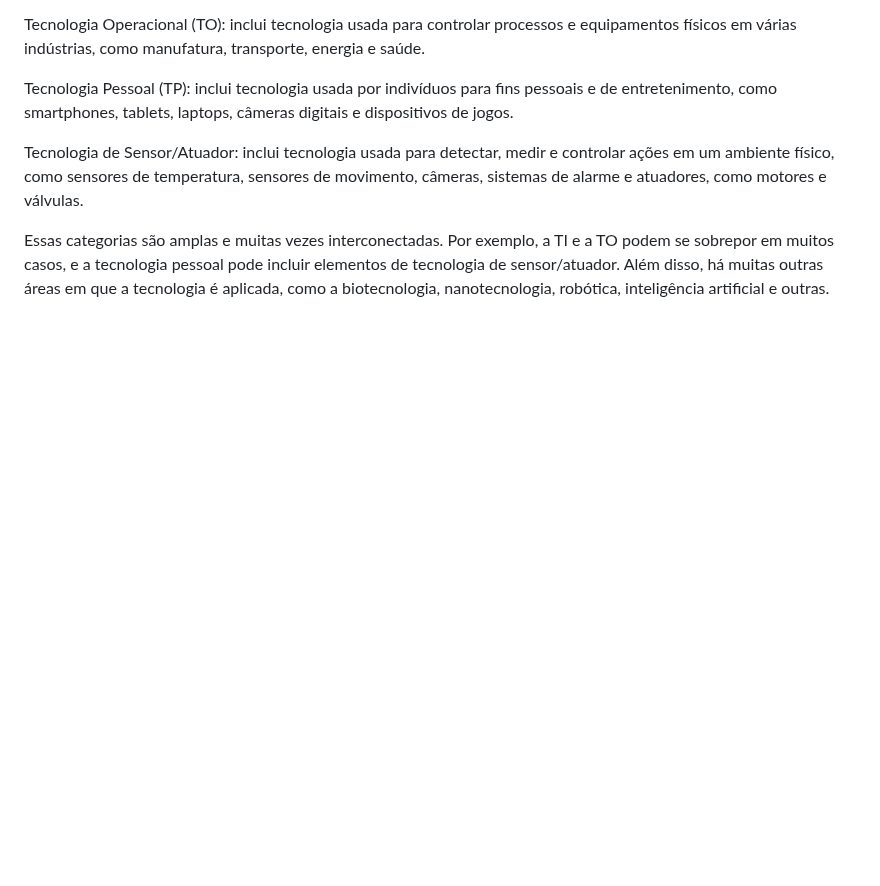
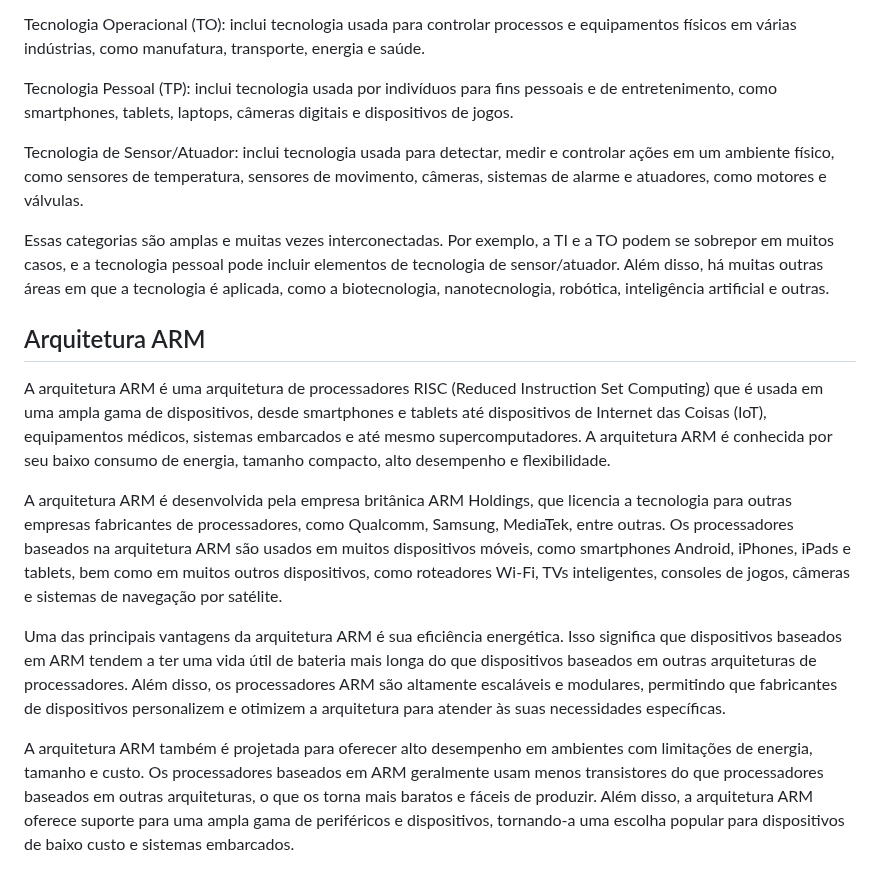
Before and after one commit to jhonesaly/study_all, a Markdown page: 1_notes/computer_architecture/comp_arch.md, the part around the change. Drawn GitHub-style; blank space fills up the shorter version.

Commit message:
docs: arm architecture

```diff
--- a/1_notes/computer_architecture/comp_arch.md
+++ b/1_notes/computer_architecture/comp_arch.md
@@ -75,3 +75,13 @@ Tecnologia Pessoal (TP): inclui tecnologia usada por indivíduos para fins pesso
 Tecnologia de Sensor/Atuador: inclui tecnologia usada para detectar, medir e controlar ações em um ambiente físico, como sensores de temperatura, sensores de movimento, câmeras, sistemas de alarme e atuadores, como motores e válvulas.
 
 Essas categorias são amplas e muitas vezes interconectadas. Por exemplo, a TI e a TO podem se sobrepor em muitos casos, e a tecnologia pessoal pode incluir elementos de tecnologia de sensor/atuador. Além disso, há muitas outras áreas em que a tecnologia é aplicada, como a biotecnologia, nanotecnologia, robótica, inteligência artificial e outras.
+
+## Arquitetura ARM
+
+A arquitetura ARM é uma arquitetura de processadores RISC (Reduced Instruction Set Computing) que é usada em uma ampla gama de dispositivos, desde smartphones e tablets até dispositivos de Internet das Coisas (IoT), equipamentos médicos, sistemas embarcados e até mesmo supercomputadores. A arquitetura ARM é conhecida por seu baixo consumo de energia, tamanho compacto, alto desempenho e flexibilidade.
+
+A arquitetura ARM é desenvolvida pela empresa britânica ARM Holdings, que licencia a tecnologia para outras empresas fabricantes de processadores, como Qualcomm, Samsung, MediaTek, entre outras. Os processadores baseados na arquitetura ARM são usados em muitos dispositivos móveis, como smartphones Android, iPhones, iPads e tablets, bem como em muitos outros dispositivos, como roteadores Wi-Fi, TVs inteligentes, consoles de jogos, câmeras e sistemas de navegação por satélite.
+
+Uma das principais vantagens da arquitetura ARM é sua eficiência energética. Isso significa que dispositivos baseados em ARM tendem a ter uma vida útil de bateria mais longa do que dispositivos baseados em outras arquiteturas de processadores. Além disso, os processadores ARM são altamente escaláveis e modulares, permitindo que fabricantes de dispositivos personalizem e otimizem a arquitetura para atender às suas necessidades específicas.
+
+A arquitetura ARM também é projetada para oferecer alto desempenho em ambientes com limitações de energia, tamanho e custo. Os processadores baseados em ARM geralmente usam menos transistores do que processadores baseados em outras arquiteturas, o que os torna mais baratos e fáceis de produzir. Além disso, a arquitetura ARM oferece suporte para uma ampla gama de periféricos e dispositivos, tornando-a uma escolha popular para dispositivos de baixo custo e sistemas embarcados.
```
